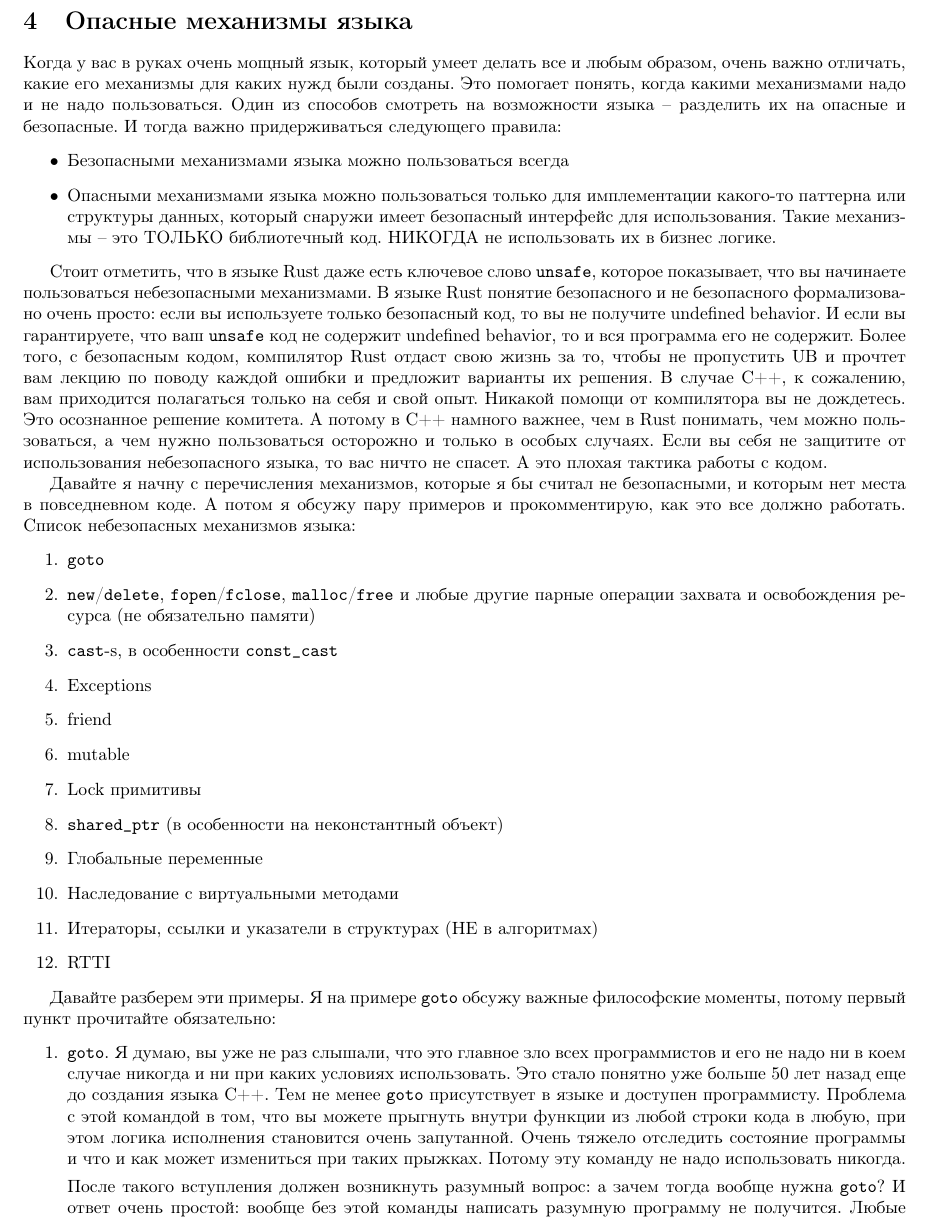
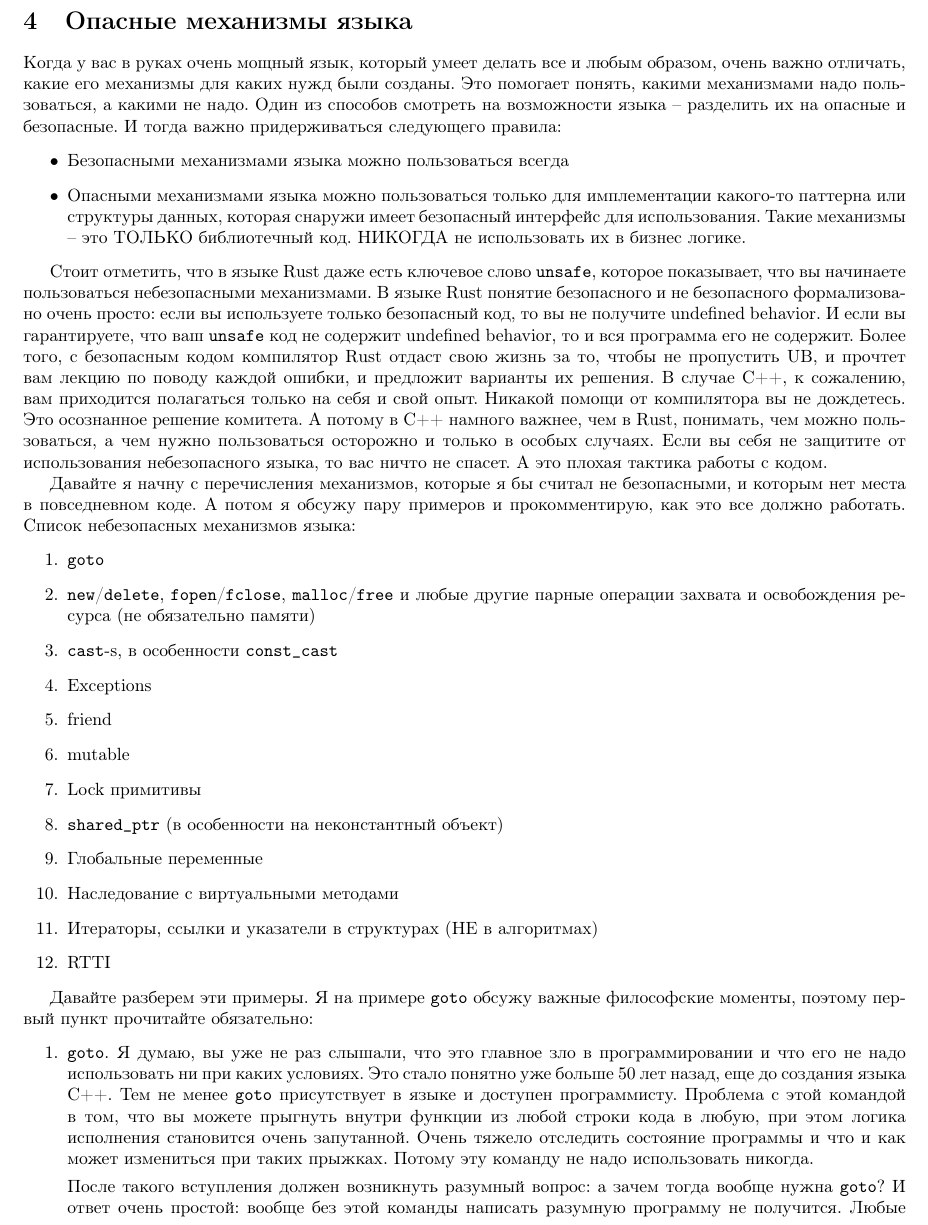
Before and after one commit to DimaTrushin/CppCode, a LaTeX paper (main.tex, which reads Sections/Dangerous.tex): part of page 23 of 376, cut so that both start at the same text. Compiled offline with pdfLaTeX.

Commit message:
Fix typos

```diff
--- a/Sections/Dangerous.tex
+++ b/Sections/Dangerous.tex
@@ -5,13 +5,13 @@
 \label{section::Dangerous}
 
 Когда у вас в руках очень мощный язык, который умеет делать все и любым образом, очень важно отличать, какие его механизмы для каких нужд были созданы.
-Это помогает понять, когда какими механизмами надо и не надо пользоваться.
+Это помогает понять, какими механизмами надо пользоваться, а какими не надо.
 Один из способов смотреть на возможности языка -- разделить их на опасные и безопасные.
 И тогда важно придерживаться следующего правила:
 \begin{itemize}
 \item Безопасными механизмами языка можно пользоваться всегда
 
-\item Опасными механизмами языка можно пользоваться только для имплементации какого-то паттерна или структуры данных, который снаружи имеет безопасный интерфейс для использования.
+\item Опасными механизмами языка можно пользоваться только для имплементации какого-то паттерна или структуры данных, которая снаружи имеет безопасный интерфейс для использования.
 Такие механизмы -- это ТОЛЬКО библиотечный код.
 НИКОГДА не использовать их в бизнес логике.
 \end{itemize}
@@ -19,11 +19,11 @@
 Стоит отметить, что в языке Rust даже есть ключевое слово \verb"unsafe", которое показывает, что вы начинаете пользоваться небезопасными механизмами.
 В языке Rust понятие безопасного и не безопасного формализовано очень просто: если вы используете только безопасный код, то вы не получите undefined behavior.
 И если вы гарантируете, что ваш \verb"unsafe" код не содержит undefined behavior, то и вся программа его не содержит.
-Более того, с безопасным кодом, компилятор Rust отдаст свою жизнь за то, чтобы не пропустить UB и прочтет вам лекцию по поводу каждой ошибки и предложит варианты их решения.
+Более того, с безопасным кодом компилятор Rust отдаст свою жизнь за то, чтобы не пропустить UB, и прочтет вам лекцию по поводу каждой ошибки, и предложит варианты их решения.
 В случае C++, к сожалению, вам приходится полагаться только на себя и свой опыт.
 Никакой помощи от компилятора вы не дождетесь.
 Это осознанное решение комитета.
-А потому в C++ намного важнее, чем в Rust понимать, чем можно пользоваться, а чем нужно пользоваться осторожно и только в особых случаях.
+А потому в C++ намного важнее, чем в Rust, понимать, чем можно пользоваться, а чем нужно пользоваться осторожно и только в особых случаях.
 Если вы себя не защитите от использования небезопасного языка, то вас ничто не спасет.
 А это плохая тактика работы с кодом.
 
@@ -61,11 +61,11 @@
 % Я думаю надо разделить на subsection, чтобы в оглавлении были эти штуки видны. Надо подумать.
 
 Давайте разберем эти примеры.
-Я на примере \verb"goto" обсужу важные философские моменты, потому первый пункт прочитайте обязательно:
+Я на примере \verb"goto" обсужу важные философские моменты, поэтому первый пункт прочитайте обязательно:
 \begin{enumerate}
 \item \verb"goto".
-Я думаю, вы уже не раз слышали, что это главное зло всех программистов и его не надо ни в коем случае никогда и ни при каких условиях использовать.
-Это стало понятно уже больше 50 лет назад еще до создания языка C++.
+Я думаю, вы уже не раз слышали, что это главное зло в программировании и что его не надо использовать ни при каких условиях.
+Это стало понятно уже больше 50 лет назад, еще до создания языка C++.
 Тем не менее \verb"goto" присутствует в языке и доступен программисту.
 Проблема с этой командой в том, что вы можете прыгнуть внутри функции из любой строки кода в любую, при этом логика исполнения становится очень запутанной.
 Очень тяжело отследить состояние программы и что и как может измениться при таких прыжках.
```
Also changed, not shown: Sections/Dangerous.tex (16 more changed lines).
